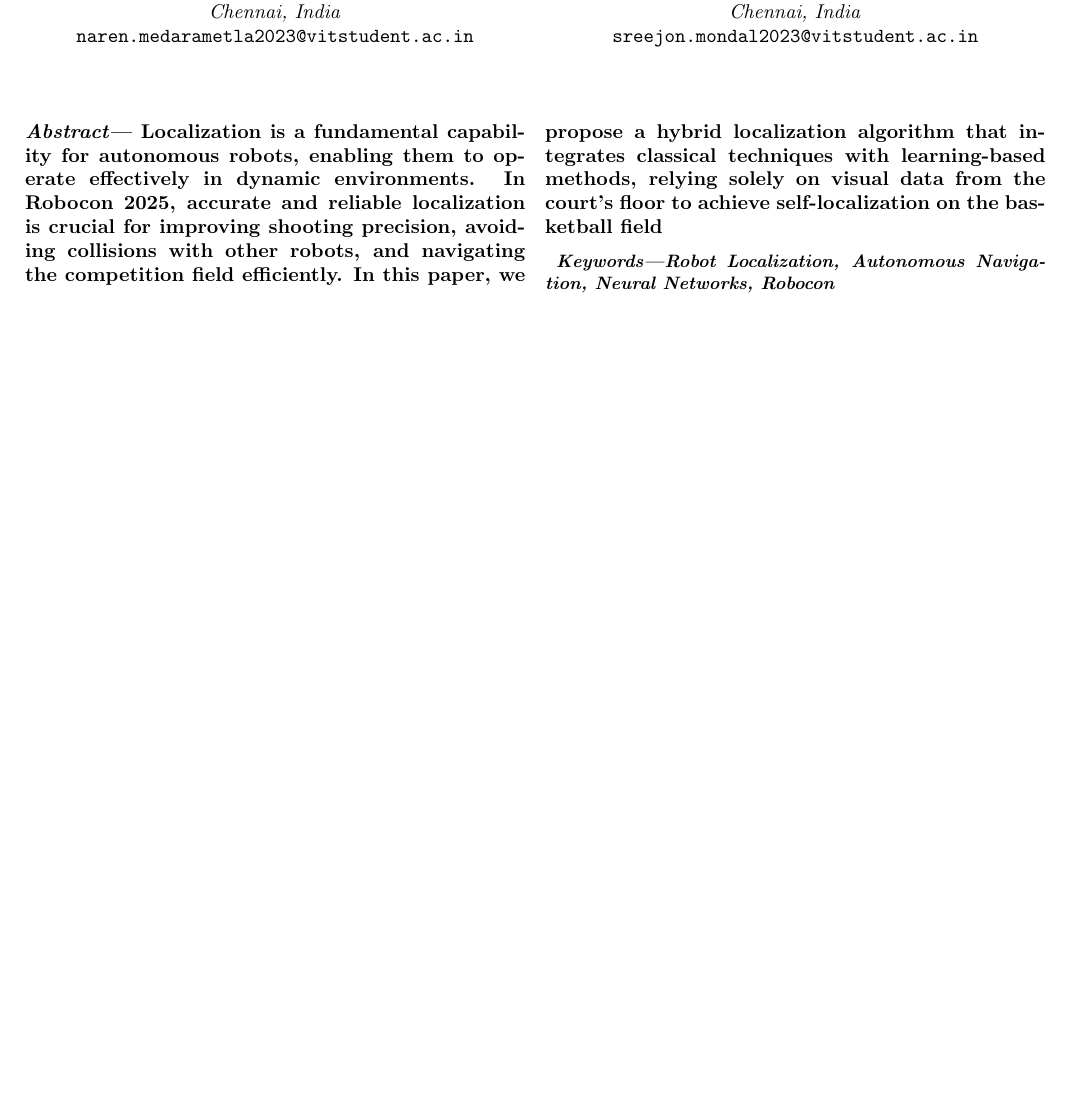
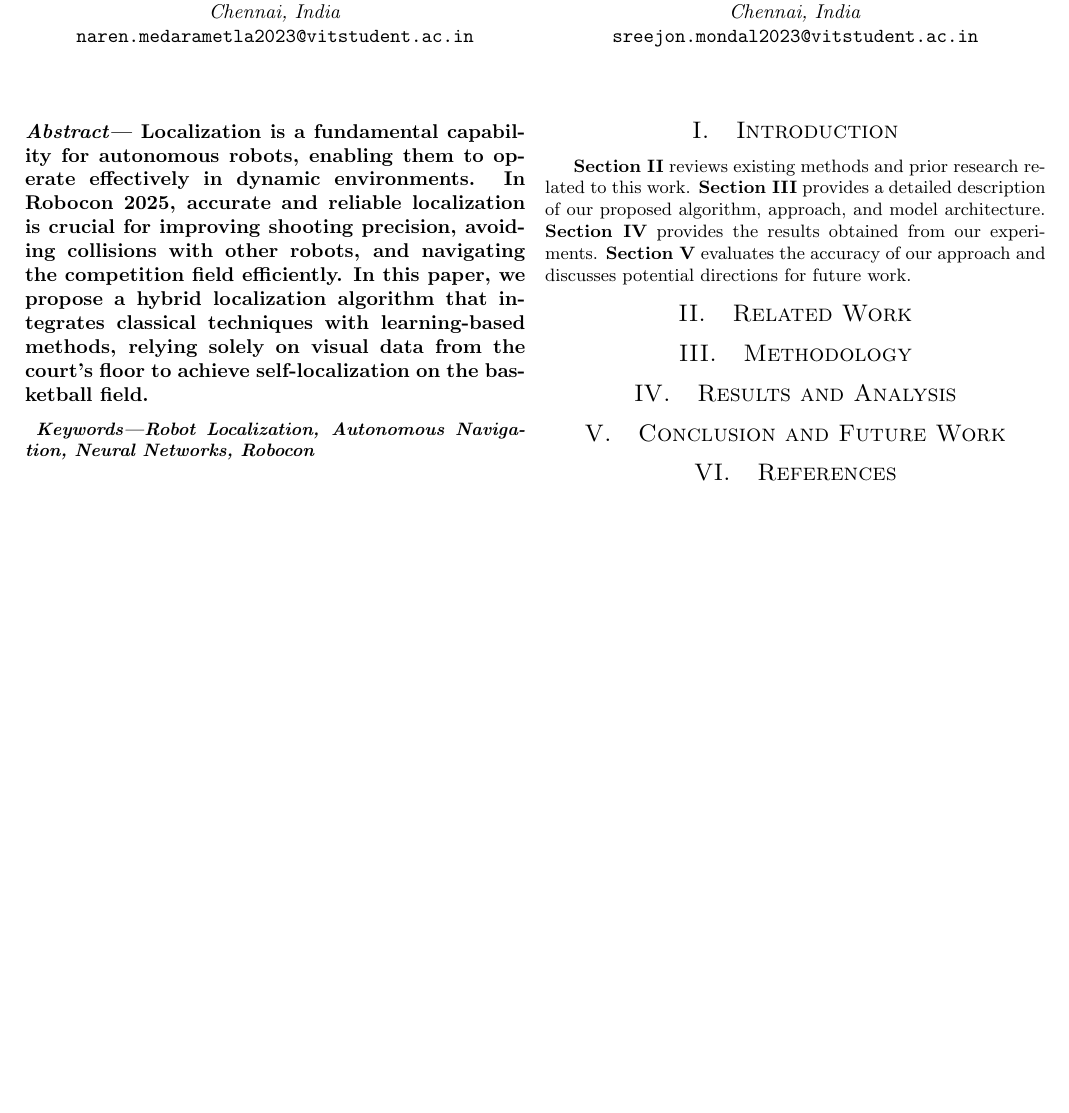
Before and after one commit to NarenTheNumpkin/Basketball-robot-localization, a LaTeX document (paper/paper.tex): part of the page, cut so that both start at the same text, the shorter picture padded with empty space. Compiled offline with pdfLaTeX.

Commit message:
added section highlight

```diff
--- a/paper/paper.tex
+++ b/paper/paper.tex
@@ -78,14 +78,28 @@ reliable localization is crucial for improving shooting precision, avoiding
 collisions with other robots, and navigating the competition field efficiently.
 In this paper, we propose a hybrid localization algorithm that integrates classical
 techniques with learning-based methods, relying solely on visual data from the court’s
-floor to achieve self-localization on the basketball field
+floor to achieve self-localization on the basketball field.
 }
 
 \small
 \noindent \textbf{
   \textit{Keywords---}\textit{Robot Localization, Autonomous Navigation, Neural Networks, Robocon}}
 
+\section{Introduction}
+\textbf{Section II} reviews existing methods and prior research related to this work.
+\textbf{Section III} provides a detailed description of our proposed algorithm, approach, and model architecture.
+\textbf{Section IV} provides the results obtained from our experiments.
+\textbf{Section V} evaluates the accuracy of our approach and discusses potential directions for future work.
 
+\section{Related Work}
+\section{Methodology}
+
+
+\section{Results and Analysis}
+
+\section{Conclusion and Future Work}
+
+\section{References}
 
 \end{multicols}
 
```
Also changed, not shown: paper/paper.pdf.
